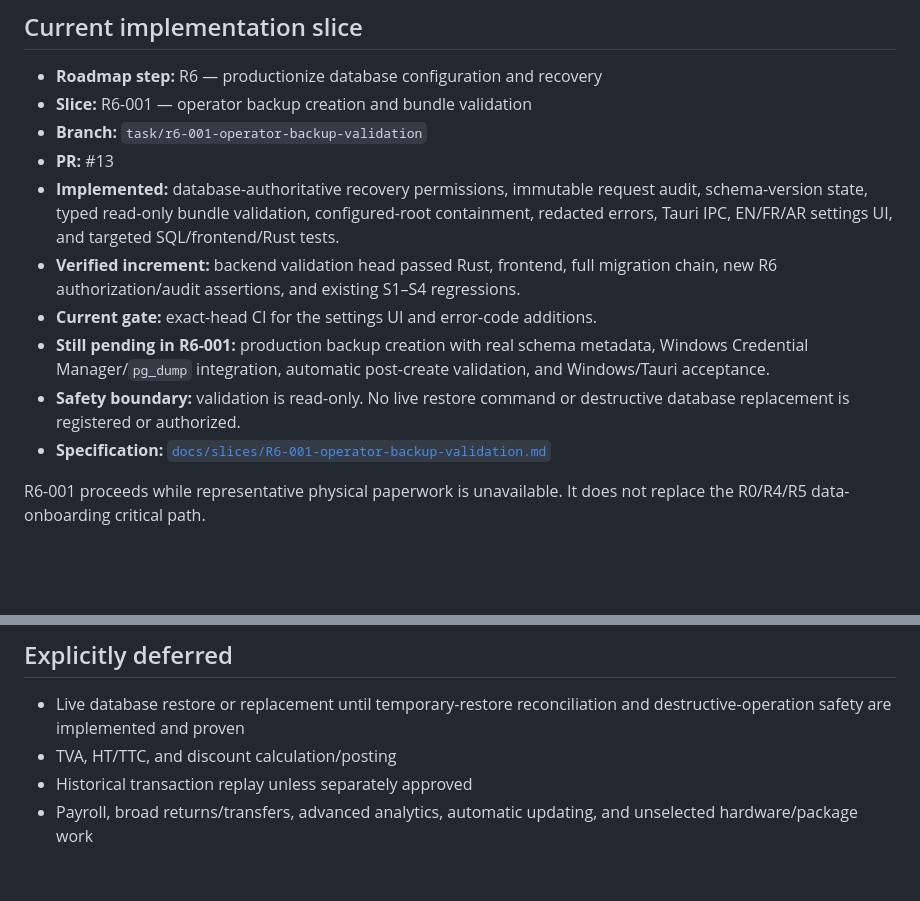
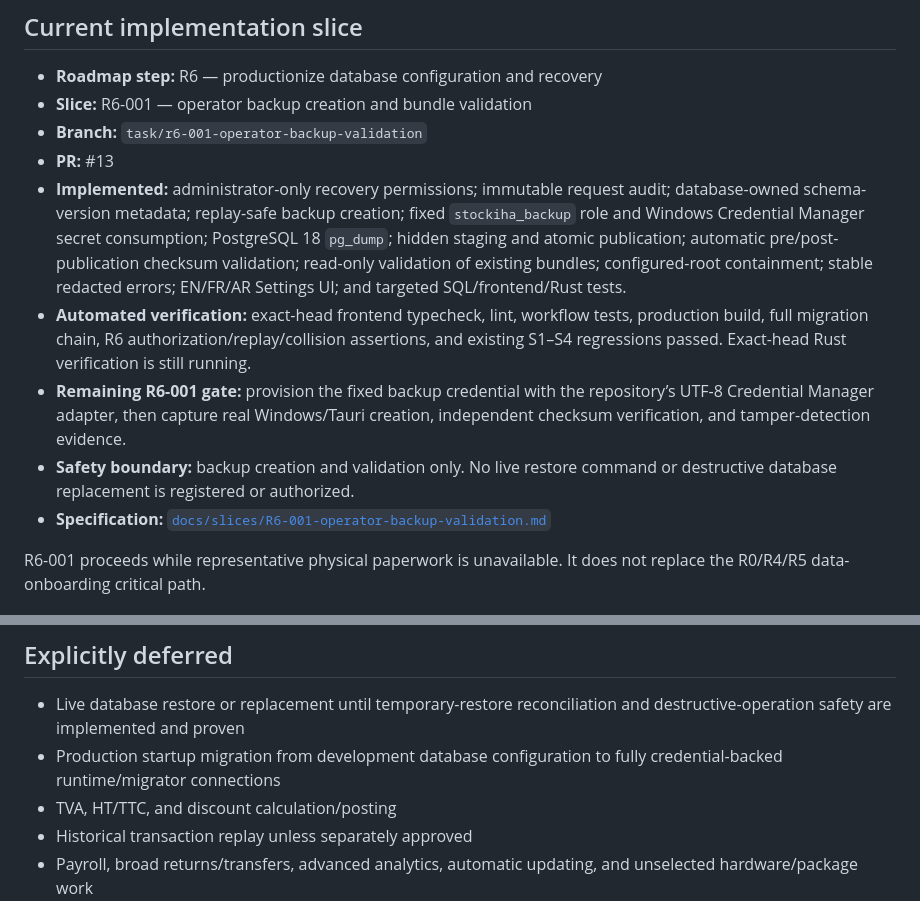
Before and after one commit to NabilBNK/Stockiha, a Markdown page: CURRENT_SLICE.md, 2 parts joined by grey strips. GitHub-like rendering; blank space fills up the shorter version.

Commit message:
docs(r6): record implemented backup creation gate

```diff
--- a/CURRENT_SLICE.md
+++ b/CURRENT_SLICE.md
@@ -22,11 +22,10 @@
 - **Slice:** R6-001 — operator backup creation and bundle validation
 - **Branch:** `task/r6-001-operator-backup-validation`
 - **PR:** #13
-- **Implemented:** database-authoritative recovery permissions, immutable request audit, schema-version state, typed read-only bundle validation, configured-root containment, redacted errors, Tauri IPC, EN/FR/AR settings UI, and targeted SQL/frontend/Rust tests.
-- **Verified increment:** backend validation head passed Rust, frontend, full migration chain, new R6 authorization/audit assertions, and existing S1–S4 regressions.
-- **Current gate:** exact-head CI for the settings UI and error-code additions.
-- **Still pending in R6-001:** production backup creation with real schema metadata, Windows Credential Manager/`pg_dump` integration, automatic post-create validation, and Windows/Tauri acceptance.
-- **Safety boundary:** validation is read-only. No live restore command or destructive database replacement is registered or authorized.
+- **Implemented:** administrator-only recovery permissions; immutable request audit; database-owned schema-version metadata; replay-safe backup creation; fixed `stockiha_backup` role and Windows Credential Manager secret consumption; PostgreSQL 18 `pg_dump`; hidden staging and atomic publication; automatic pre/post-publication checksum validation; read-only validation of existing bundles; configured-root containment; stable redacted errors; EN/FR/AR Settings UI; and targeted SQL/frontend/Rust tests.
+- **Automated verification:** exact-head frontend typecheck, lint, workflow tests, production build, full migration chain, R6 authorization/replay/collision assertions, and existing S1–S4 regressions passed. Exact-head Rust verification is still running.
+- **Remaining R6-001 gate:** provision the fixed backup credential with the repository’s UTF-8 Credential Manager adapter, then capture real Windows/Tauri creation, independent checksum verification, and tamper-detection evidence.
+- **Safety boundary:** backup creation and validation only. No live restore command or destructive database replacement is registered or authorized.
 - **Specification:** [`docs/slices/R6-001-operator-backup-validation.md`](./docs/slices/R6-001-operator-backup-validation.md)
 
 R6-001 proceeds while representative physical paperwork is unavailable. It does not replace the R0/R4/R5 data-onboarding critical path.
@@ -46,6 +45,7 @@ The existing 1.5 years of physical paperwork is retained as source history. It i
 ## Explicitly deferred
 
 - Live database restore or replacement until temporary-restore reconciliation and destructive-operation safety are implemented and proven
+- Production startup migration from development database configuration to fully credential-backed runtime/migrator connections
 - TVA, HT/TTC, and discount calculation/posting
 - Historical transaction replay unless separately approved
 - Payroll, broad returns/transfers, advanced analytics, automatic updating, and unselected hardware/package work
```
